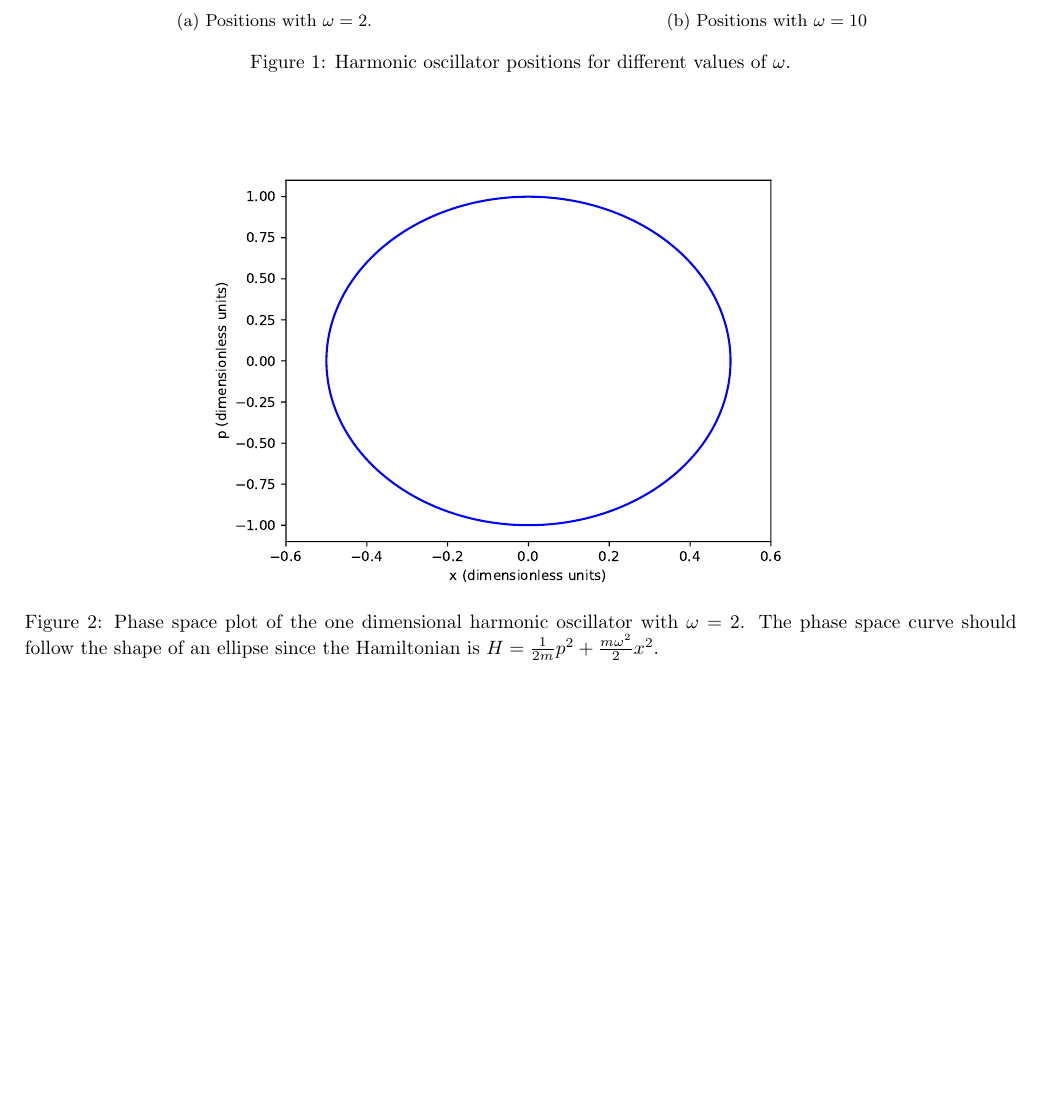
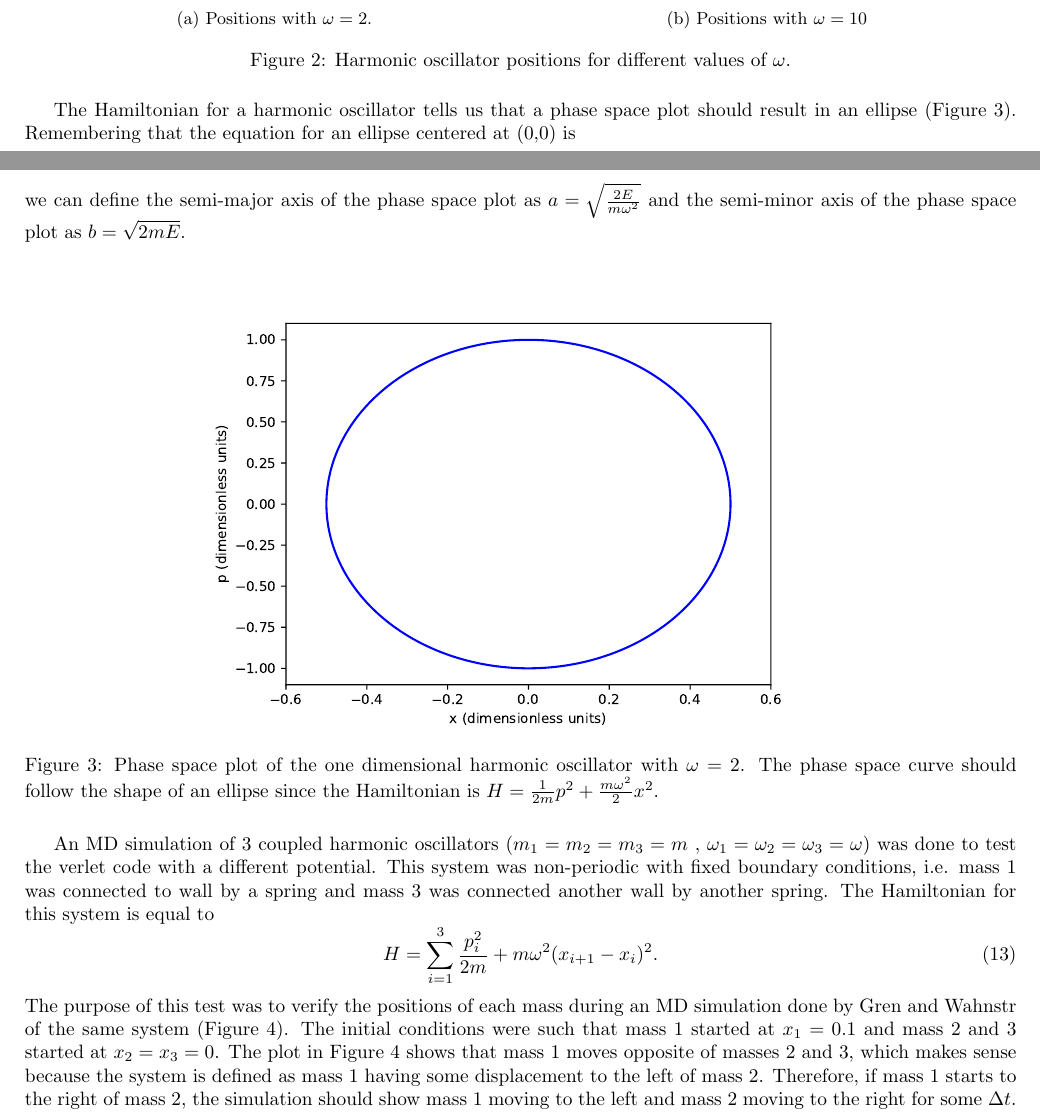
Before and after one commit to arobled1/md_dev, a LaTeX document (path_integral/notes/project.tex): part of page 3 of 11 before the commit and two parts of pages 3 and 4 of 12 after it, the two joined at a grey line, cut so that both start at the same text, the shorter picture padded with empty space. Compiled offline with pdfLaTeX.

Commit message:
updated results section

```diff
--- a/path_integral/notes/project.tex
+++ b/path_integral/notes/project.tex
@@ -10,6 +10,7 @@
 \usepackage{amssymb}
 \usepackage{braket}
 \usepackage{float}
+\usepackage{hyperref}
 \usepackage{subcaption}
 \usepackage[margin=0.7in]{geometry}
 \usepackage[version=4]{mhchem}
@@ -156,11 +177,27 @@ The first test case was writing a velocity verlet code for a one dimensional har
     \end{subfigure}
     \caption{Harmonic oscillator positions for different values of $\omega$.}
 \end{figure}
+The Hamiltonian for a harmonic oscillator tells us that a phase space plot should result in an ellipse (Figure 3).
+Remembering that the equation for an ellipse centered at (0,0) is
+\be
+  1 = \frac{x^2}{a^2} + \frac{y^2}{b^2}
+\ee
+we can define the semi-major axis of the phase space plot as $a = \sqrt{\frac{2E}{m \omega^2}}$ and the semi-minor axis of the phase space plot as $b = \sqrt{2mE}$.
 \begin{figure}[H]
   \centering
   \includegraphics[scale=0.7]{Figures/1dverlet/phasespace_w2.pdf}
     \caption{Phase space plot of the one dimensional harmonic oscillator with $\omega = 2$. The phase space curve should follow the shape of an ellipse since the Hamiltonian is $H = \frac{1}{2m}p^2 + \frac{m \omega^2}{2}x^2$.}
   % \label{fig:under_damped}
 \end{figure}
+An MD simulation of 3 coupled harmonic oscillators ($m_1 = m_2 = m_3 = m$ , $\omega_1 = \omega_2 = \omega_3 = \omega$) was done to test the verlet code with a different potential.
+This system was non-periodic with fixed boundary conditions, i.e. mass 1 was connected to wall by a spring and mass 3 was connected another wall by another spring.
+The Hamiltonian for this system is equal to
+\be
+  H = \sum_{i=1}^{3} \frac{p_i^2}{2 m} + m \omega^2 (x_{i+1} - x_{i})^2 .
+\ee
+The purpose of this test was to verify the positions of each mass during an MD simulation done by Gren and Wahnstr of the same system (Figure 4).
+The initial conditions were such that mass 1 started at $x_1 = 0.1$ and mass 2 and 3 started at $x_2 = x_3 = 0$.
+The plot in Figure 4 shows that mass 1 moves opposite of masses 2 and 3, which makes sense because the system is defined as mass 1 having some displacement to the left of mass 2.
+Therefore, if mass 1 starts to the right of mass 2, the simulation should show mass 1 moving to the left and mass 2 moving to the right for some $\Delta t$.
 \begin{figure}[H]
   \centering
```
Also changed, not shown: path_integral/notes/mybib.bib (+8 -1 lines), path_integral/notes/Figures/1dverlet/3part_2walls.pdf (added), path_integral/notes/project.bbl, path_integral/notes/project.pdf, path_integral/notes/project.tex (27 more changed lines), 7 other files.
